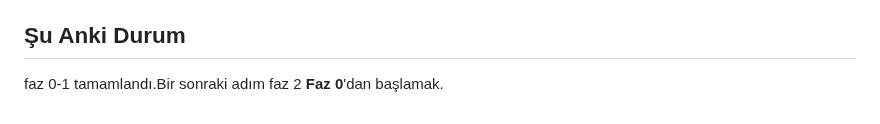
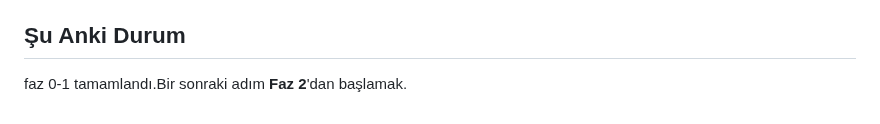
Before and after one commit to furukcell/Yumurcak-app, a Markdown page: docs/web-panel-plan.md, the part around the change. GitHub-like rendering.

```diff
--- a/docs/web-panel-plan.md
+++ b/docs/web-panel-plan.md
@@ -114,5 +114,5 @@ client-side, mobil app bundle'ında da açık duruyor, gizli değil).
 
 ## Şu Anki Durum
 
-faz 0-1 tamamlandı.Bir sonraki adım faz 2
-**Faz 0**'dan başlamak.
+faz 0-1 tamamlandı.Bir sonraki adım
+**Faz 2**'dan başlamak.
```
